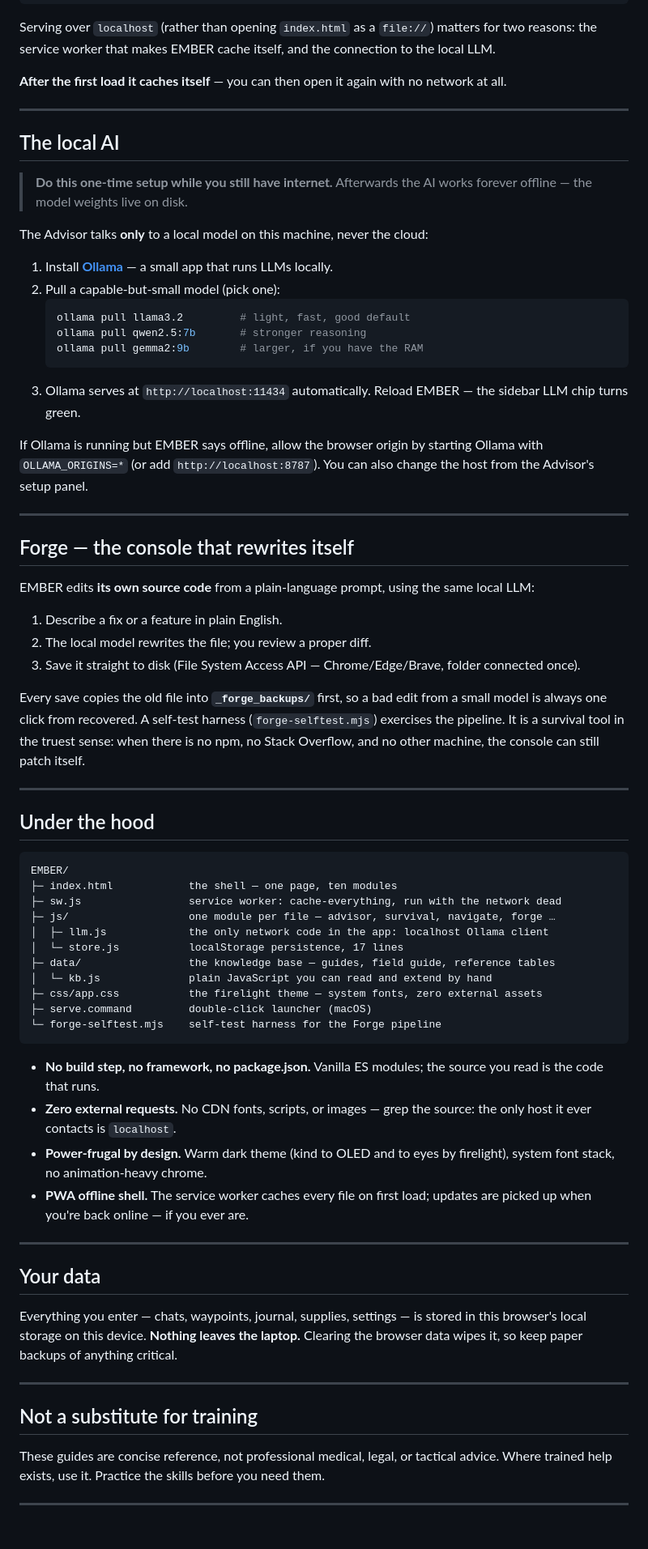
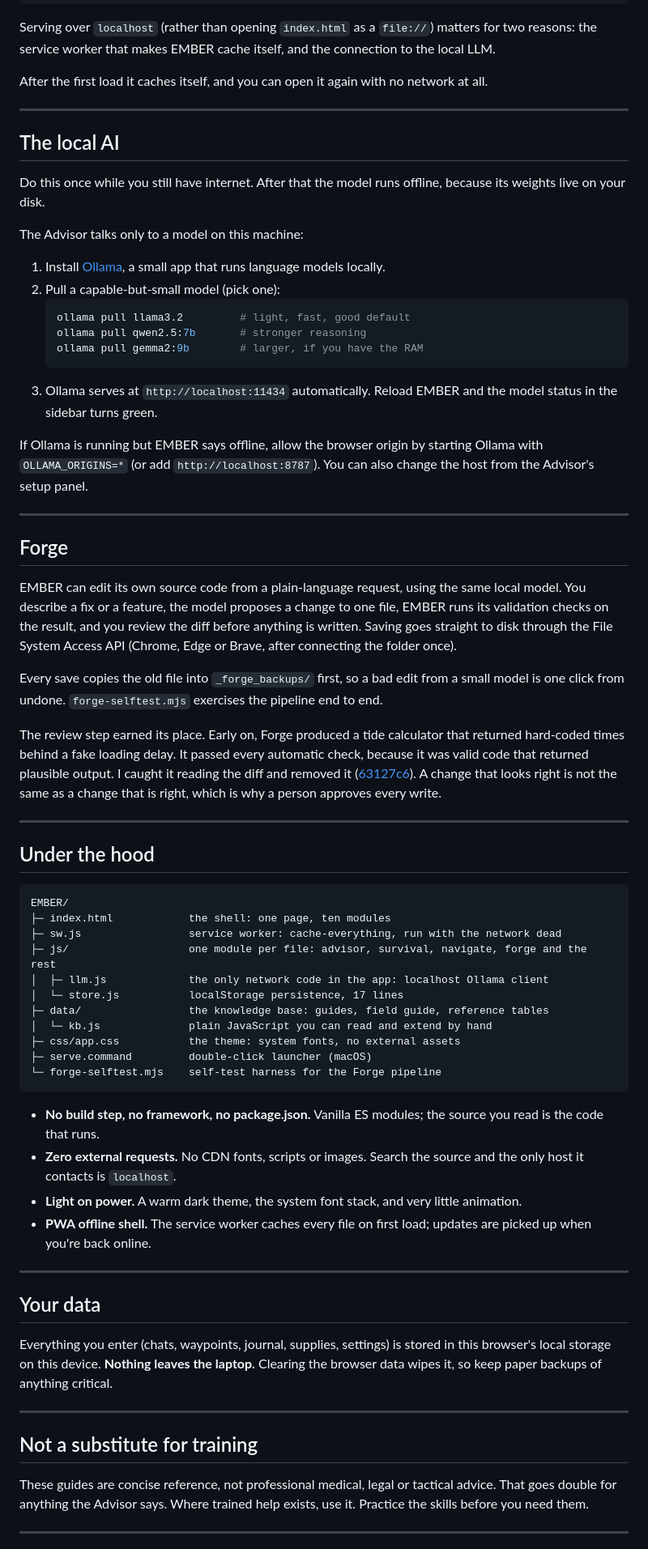
Before and after one commit to AllStreets/ember, a Markdown page: README.md, the part around one of its changes. Shown at 81% size. Drawn GitHub-style.

````diff
--- a/README.md
+++ b/README.md
@@ -109,38 +56,36 @@ python3 -m http.server 8787
 
 Serving over `localhost` (rather than opening `index.html` as a `file://`) matters for two reasons: the service worker that makes EMBER cache itself, and the connection to the local LLM.
 
-**After the first load it caches itself** — you can then open it again with no network at all.
+After the first load it caches itself, and you can open it again with no network at all.
 
 ---
 
 ## The local AI
 
-> **Do this one-time setup while you still have internet.** Afterwards the AI works forever offline — the model weights live on disk.
+Do this once while you still have internet. After that the model runs offline, because its weights live on your disk.
 
-The Advisor talks **only** to a local model on this machine, never the cloud:
+The Advisor talks only to a model on this machine:
 
-1. Install **[Ollama](https://ollama.com)** — a small app that runs LLMs locally.
+1. Install [Ollama](https://ollama.com), a small app that runs language models locally.
 2. Pull a capable-but-small model (pick one):
    ```bash
    ollama pull llama3.2         # light, fast, good default
    ollama pull qwen2.5:7b       # stronger reasoning
    ollama pull gemma2:9b        # larger, if you have the RAM
    ```
-3. Ollama serves at `http://localhost:11434` automatically. Reload EMBER — the sidebar LLM chip turns green.
+3. Ollama serves at `http://localhost:11434` automatically. Reload EMBER and the model status in the sidebar turns green.
 
 If Ollama is running but EMBER says offline, allow the browser origin by starting Ollama with `OLLAMA_ORIGINS=*` (or add `http://localhost:8787`). You can also change the host from the Advisor's setup panel.
 
 ---
 
-## Forge — the console that rewrites itself
+## Forge
 
-EMBER edits **its own source code** from a plain-language prompt, using the same local LLM:
+EMBER can edit its own source code from a plain-language request, using the same local model. You describe a fix or a feature, the model proposes a change to one file, EMBER runs its validation checks on the result, and you review the diff before anything is written. Saving goes straight to disk through the File System Access API (Chrome, Edge or Brave, after connecting the folder once).
 
-1. Describe a fix or a feature in plain English.
-2. The local model rewrites the file; you review a proper diff.
-3. Save it straight to disk (File System Access API — Chrome/Edge/Brave, folder connected once).
+Every save copies the old file into `_forge_backups/` first, so a bad edit from a small model is one click from undone. `forge-selftest.mjs` exercises the pipeline end to end.
 
-Every save copies the old file into **`_forge_backups/`** first, so a bad edit from a small model is always one click from recovered. A self-test harness (`forge-selftest.mjs`) exercises the pipeline. It is a survival tool in the truest sense: when there is no npm, no Stack Overflow, and no other machine, the console can still patch itself.
+The review step earned its place. Early on, Forge produced a tide calculator that returned hard-coded times behind a fake loading delay. It passed every automatic check, because it was valid code that returned plausible output. I caught it reading the diff and removed it ([63127c6](https://github.com/AllStreets/ember/commit/63127c6)). A change that looks right is not the same as a change that is right, which is why a person approves every write.
 
 ---
 
@@ -148,34 +93,34 @@ Every save copies the old file into **`_forge_backups/`** first, so a bad edit f
 
 ```
 EMBER/
-├─ index.html            the shell — one page, ten modules
+├─ index.html            the shell: one page, ten modules
 ├─ sw.js                 service worker: cache-everything, run with the network dead
-├─ js/                   one module per file — advisor, survival, navigate, forge …
+├─ js/                   one module per file: advisor, survival, navigate, forge and the rest
 │  ├─ llm.js             the only network code in the app: localhost Ollama client
 │  └─ store.js           localStorage persistence, 17 lines
-├─ data/                 the knowledge base — guides, field guide, reference tables
+├─ data/                 the knowledge base: guides, field guide, reference tables
 │  └─ kb.js              plain JavaScript you can read and extend by hand
-├─ css/app.css           the firelight theme — system fonts, zero external assets
+├─ css/app.css           the theme: system fonts, no external assets
 ├─ serve.command         double-click launcher (macOS)
 └─ forge-selftest.mjs    self-test harness for the Forge pipeline
 ```
 
 - **No build step, no framework, no package.json.** Vanilla ES modules; the source you read is the code that runs.
-- **Zero external requests.** No CDN fonts, scripts, or images — grep the source: the only host it ever contacts is `localhost`.
-- **Power-frugal by design.** Warm dark theme (kind to OLED and to eyes by firelight), system font stack, no animation-heavy chrome.
-- **PWA offline shell.** The service worker caches every file on first load; updates are picked up when you're back online — if you ever are.
+- **Zero external requests.** No CDN fonts, scripts or images. Search the source and the only host it contacts is `localhost`.
+- **Light on power.** A warm dark theme, the system font stack, and very little animation.
+- **PWA offline shell.** The service worker caches every file on first load; updates are picked up when you're back online.
 
 ---
 
 ## Your data
 
-Everything you enter — chats, waypoints, journal, supplies, settings — is stored in this browser's local storage on this device. **Nothing leaves the laptop.** Clearing the browser data wipes it, so keep paper backups of anything critical.
+Everything you enter (chats, waypoints, journal, supplies, settings) is stored in this browser's local storage on this device. **Nothing leaves the laptop.** Clearing the browser data wipes it, so keep paper backups of anything critical.
 
 ---
 
 ## Not a substitute for training
 
-These guides are concise reference, not professional medical, legal, or tactical advice. Where trained help exists, use it. Practice the skills before you need them.
+These guides are concise reference, not professional medical, legal or tactical advice. That goes double for anything the Advisor says. Where trained help exists, use it. Practice the skills before you need them.
 
 ---
 
````
Also changed, not shown: other parts of README.md (+23 -82 lines), .github/assets/hero.png, 4 other files.
